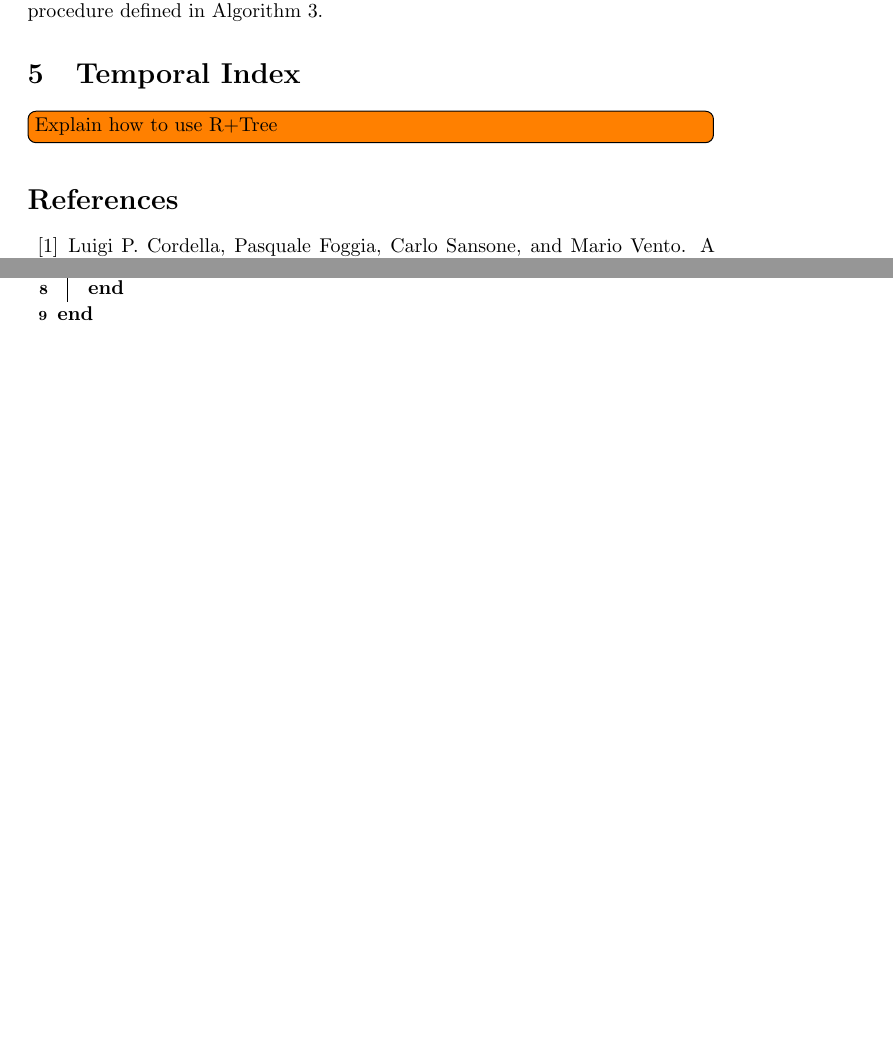
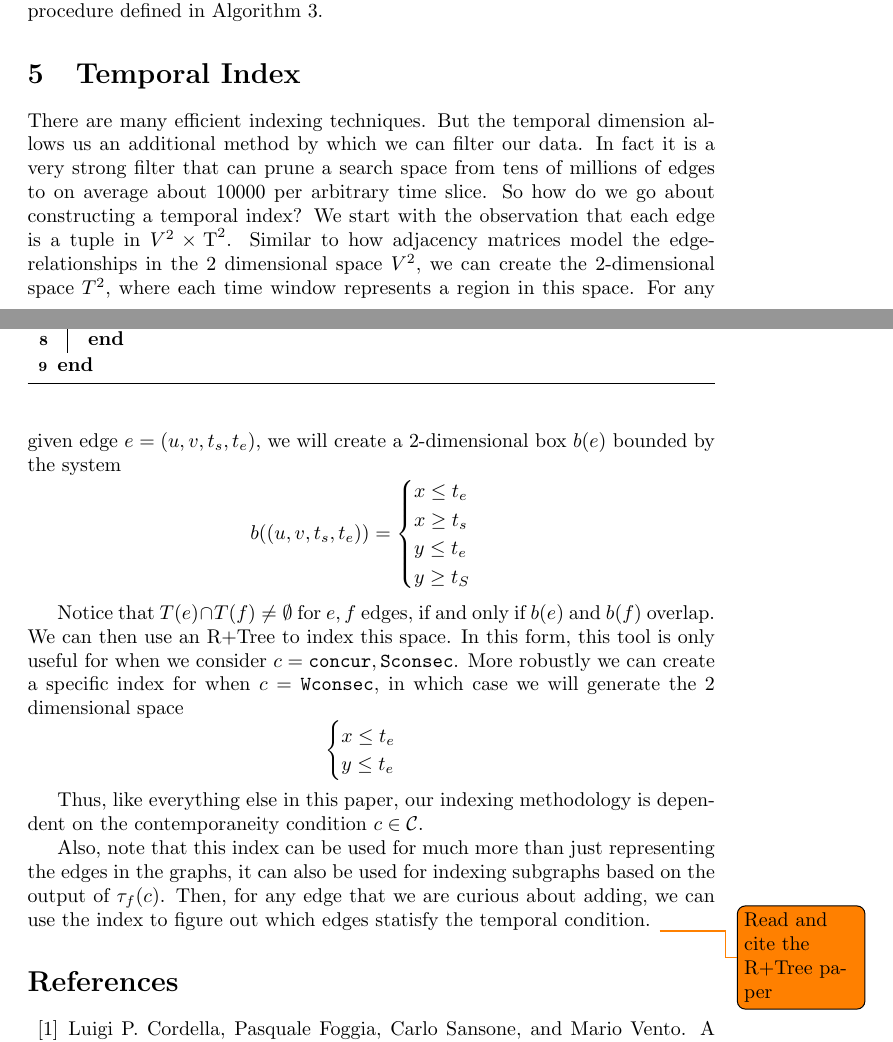
Before and after one commit to pomonadb/graphstreams, a LaTeX document (TempPtMatching.tex, which reads index.tex): two parts of pages 13 and 14 of 15 before the commit and two parts of pages 14 and 15 of 16 after it, joined at a grey line, cut so that both start at the same text, the shorter picture padded with empty space. Compiled offline with pdfLaTeX.

Commit message:
Add index model

```diff
--- a/index.tex
+++ b/index.tex
@@ -1,3 +1,40 @@
 \section{Temporal Index}
 
-\todo[inline]{Explain how to use R+Tree}
+There are many efficient indexing techniques. But the temporal dimension allows
+us an additional method by which we can filter our data. In fact it is a very
+strong filter that can prune a search space from tens of millions of edges to on
+average about 10000 per arbitrary time slice. So how do we go about constructing
+a temporal index?  We start with the observation that each edge is a tuple in
+$V^2 \times \T^2$. Similar to how adjacency matrices model the
+edge-relationships in the 2 dimensional space $V^2$, we can create the
+2-dimensional space $T^2$, where each time window represents a region in this
+space. For any given edge $e = (u,v, t_s, t_e)$, we will create a 2-dimensional
+box $b(e)$ bounded by the system
+\[b((u,v, t_s, t_e)) =
+  \begin{cases}
+    x \leq t_e \\
+    x \geq t_s \\
+    y \leq t_e \\
+    y \geq t_S
+  \end{cases}
+\]
+
+Notice that $T(e) \cap T(f) \neq \emptyset$ for $e,f$ edges, if and only if
+$b(e)$ and $b(f)$ overlap. We can then use an R+Tree to index this space. In
+this form, this tool is only useful for when we consider $c = \texttt{concur},
+\texttt{Sconsec}$.  More robustly we can create a specific index for when $c =
+\texttt{Wconsec}$, in which case we will generate the 2 dimensional space
+\[ \begin{cases}
+     x \leq t_e \\
+     y \leq t_e
+   \end{cases}
+\]
+
+Thus, like everything else in this paper, our indexing methodology is dependent
+on the contemporaneity condition $c \in \C$.
+
+Also, note that this index can be used for much more than just representing the
+edges in the graphs, it can also be used for indexing subgraphs based on the output
+of $\tau_f(c)$.  Then, for any edge that we are curious about adding, we can use
+the index to figure out which edges statisfy the temporal condition. \todo{Read
+  and cite the R+Tree paper}
```
Also changed, not shown: TempPtMatching.tex (+3 -0 lines), builds/TempPtMatching.pdf.
